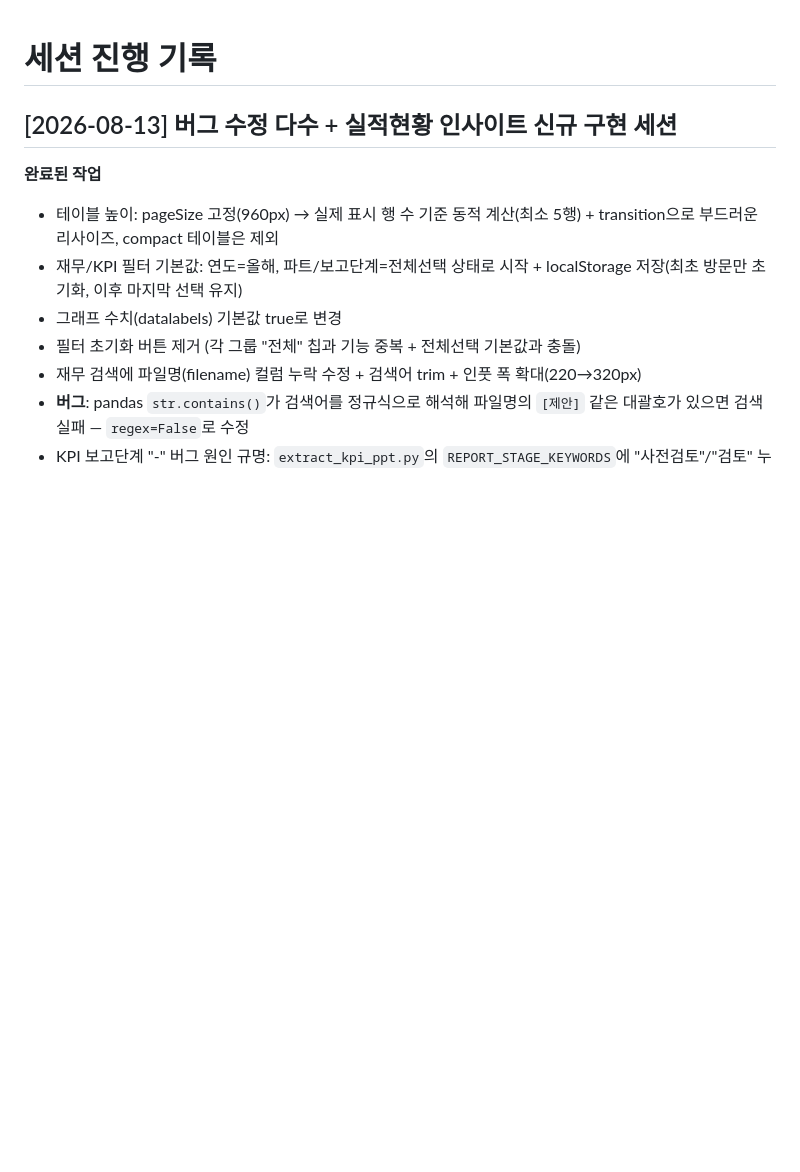
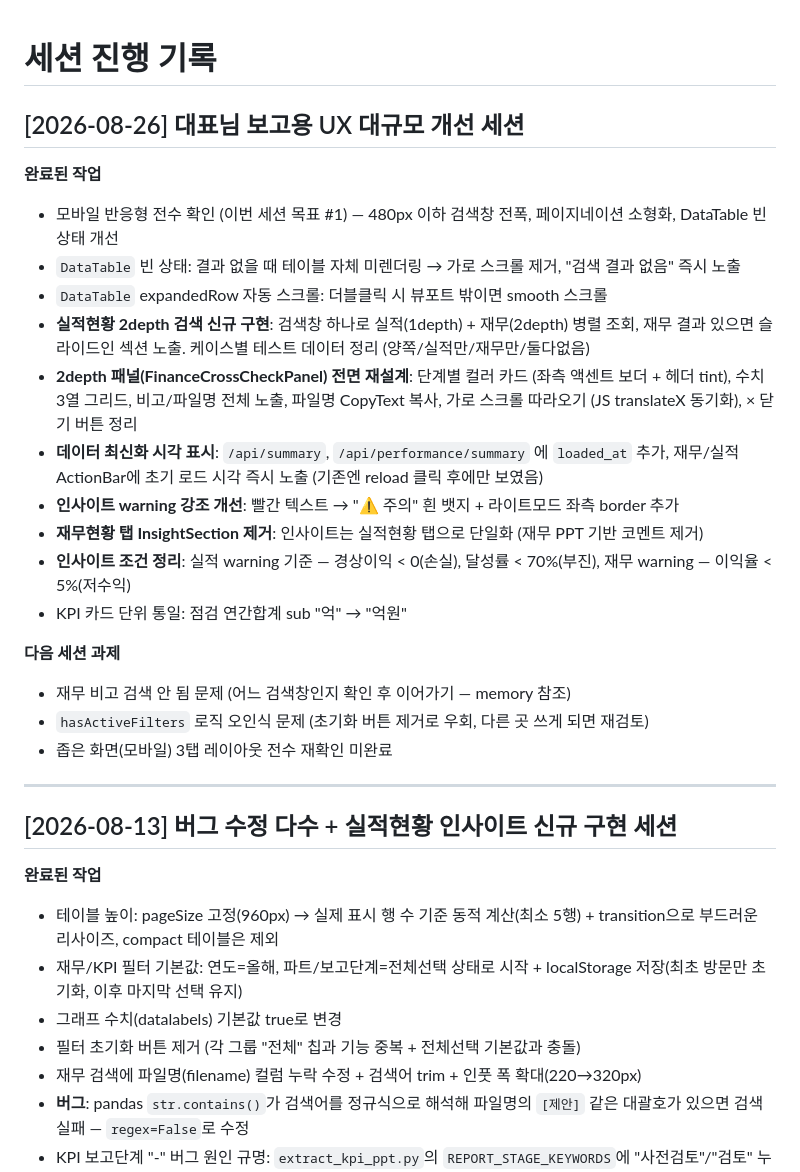
Before and after one commit to leeks0103-hash/Finance-Dashboard, a Markdown page: docs/session-log.md, the part around the change. Drawn GitHub-style; blank space fills up the shorter version.

Commit message:
세션 로그 업데이트 — 2026-08-26 UX 개선 세션
Co-Authored-By: Claude Sonnet 4.6 (1M context) <noreply@anthropic.com>

```diff
--- a/docs/session-log.md
+++ b/docs/session-log.md
@@ -1,4 +1,25 @@
 # 세션 진행 기록
+
+## [2026-08-26] 대표님 보고용 UX 대규모 개선 세션
+
+**완료된 작업**
+- 모바일 반응형 전수 확인 (이번 세션 목표 #1) — 480px 이하 검색창 전폭, 페이지네이션 소형화, DataTable 빈 상태 개선
+- `DataTable` 빈 상태: 결과 없을 때 테이블 자체 미렌더링 → 가로 스크롤 제거, "검색 결과 없음" 즉시 노출
+- `DataTable` expandedRow 자동 스크롤: 더블클릭 시 뷰포트 밖이면 smooth 스크롤
+- **실적현황 2depth 검색 신규 구현**: 검색창 하나로 실적(1depth) + 재무(2depth) 병렬 조회, 재무 결과 있으면 슬라이드인 섹션 노출. 케이스별 테스트 데이터 정리 (양쪽/실적만/재무만/둘다없음)
+- **2depth 패널(FinanceCrossCheckPanel) 전면 재설계**: 단계별 컬러 카드 (좌측 액센트 보더 + 헤더 tint), 수치 3열 그리드, 비고/파일명 전체 노출, 파일명 CopyText 복사, 가로 스크롤 따라오기 (JS translateX 동기화), × 닫기 버튼 정리
+- **데이터 최신화 시각 표시**: `/api/summary`, `/api/performance/summary` 에 `loaded_at` 추가, 재무/실적 ActionBar에 초기 로드 시각 즉시 노출 (기존엔 reload 클릭 후에만 보였음)
+- **인사이트 warning 강조 개선**: 빨간 텍스트 → "⚠ 주의" 흰 뱃지 + 라이트모드 좌측 border 추가
+- **재무현황 탭 InsightSection 제거**: 인사이트는 실적현황 탭으로 단일화 (재무 PPT 기반 코멘트 제거)
+- **인사이트 조건 정리**: 실적 warning 기준 — 경상이익 < 0(손실), 달성률 < 70%(부진), 재무 warning — 이익율 < 5%(저수익)
+- KPI 카드 단위 통일: 점검 연간합계 sub "억" → "억원"
+
+**다음 세션 과제**
+- 재무 비고 검색 안 됨 문제 (어느 검색창인지 확인 후 이어가기 — memory 참조)
+- `hasActiveFilters` 로직 오인식 문제 (초기화 버튼 제거로 우회, 다른 곳 쓰게 되면 재검토)
+- 좁은 화면(모바일) 3탭 레이아웃 전수 재확인 미완료
+
+---
 
 ## [2026-08-13] 버그 수정 다수 + 실적현황 인사이트 신규 구현 세션
 
```
